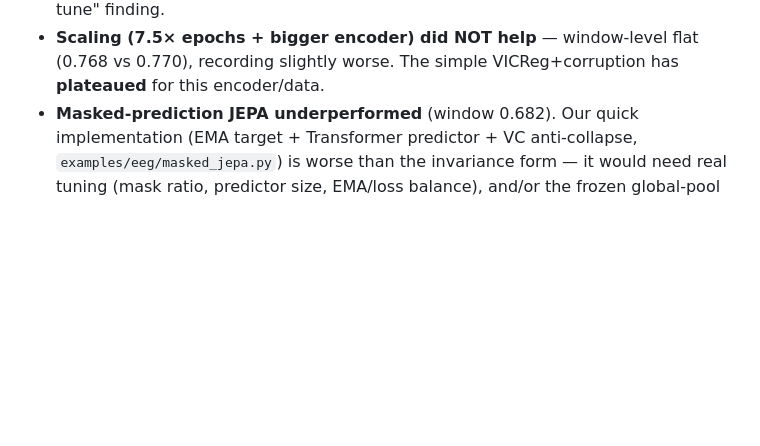
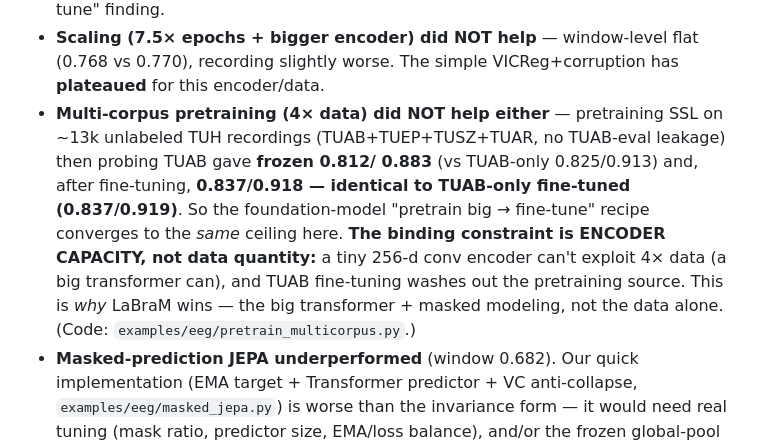
Before and after one commit to Yani-hmc/Hack_the_worlds, a Markdown page: examples/eeg/RESULTS_COMPILED.md, the part around the change. GitHub-like rendering; blank space fills up the shorter version.

Commit message:
EEG: multi-corpus pretraining result — data scale alone doesn't help (capacity-bound)
Pretrain on 13k recordings (4x) -> probe TUAB: frozen 0.812/0.883 (vs TUAB-only
0.825/0.913); after fine-tuning 0.837/0.918 = identical to TUAB-only fine-tuned.
Conclusion: binding constraint is encoder capacity, not data. Tiny conv encoder
can't exploit more data; fine-tuning washes out pretraining source. Explains why
LaBraM wins (big transformer + masked modeling, not data alone).

Co-Authored-By: Claude Opus 4.8 (1M context) <noreply@anthropic.com>

```diff
--- a/examples/eeg/RESULTS_COMPILED.md
+++ b/examples/eeg/RESULTS_COMPILED.md
@@ -104,6 +104,14 @@ We tested four variants for closing the gap (window-level = fair vs literature):
   EB-JEPA paper's "SIGReg ≥ VICReg, easier to tune" finding.
 - **Scaling (7.5× epochs + bigger encoder) did NOT help** — window-level flat (0.768 vs 0.770),
   recording slightly worse. The simple VICReg+corruption has **plateaued** for this encoder/data.
+- **Multi-corpus pretraining (4× data) did NOT help either** — pretraining SSL on ~13k unlabeled
+  TUH recordings (TUAB+TUEP+TUSZ+TUAR, no TUAB-eval leakage) then probing TUAB gave **frozen 0.812/
+  0.883** (vs TUAB-only 0.825/0.913) and, after fine-tuning, **0.837/0.918 — identical to TUAB-only
+  fine-tuned (0.837/0.919)**. So the foundation-model "pretrain big → fine-tune" recipe converges to
+  the *same* ceiling here. **The binding constraint is ENCODER CAPACITY, not data quantity:** a tiny
+  256-d conv encoder can't exploit 4× data (a big transformer can), and TUAB fine-tuning washes out
+  the pretraining source. This is *why* LaBraM wins — the big transformer + masked modeling, not the
+  data alone. (Code: `examples/eeg/pretrain_multicorpus.py`.)
 - **Masked-prediction JEPA underperformed** (window 0.682). Our quick implementation (EMA target +
   Transformer predictor + VC anti-collapse, `examples/eeg/masked_jepa.py`) is worse than the
   invariance form — it would need real tuning (mask ratio, predictor size, EMA/loss balance), and/or
```
